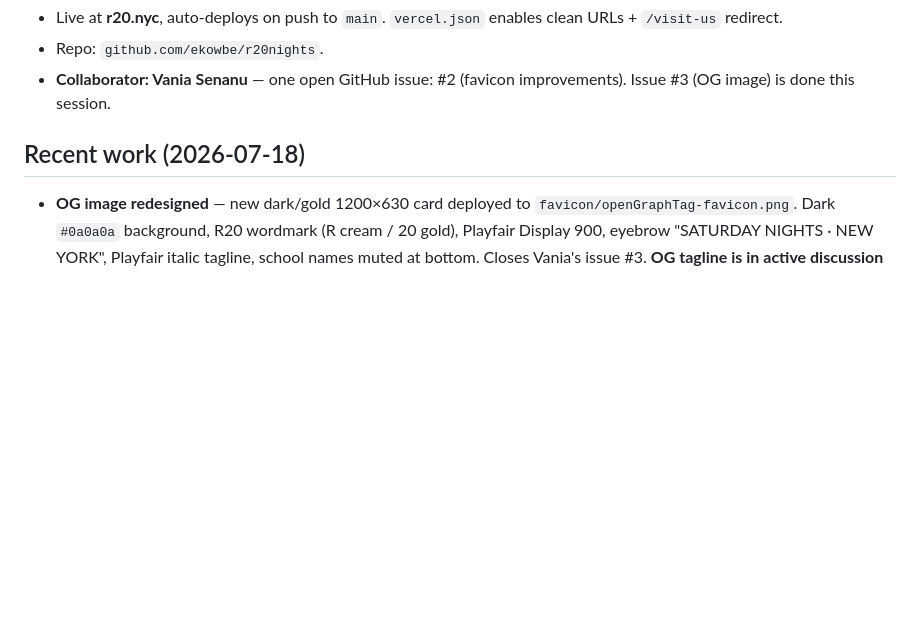
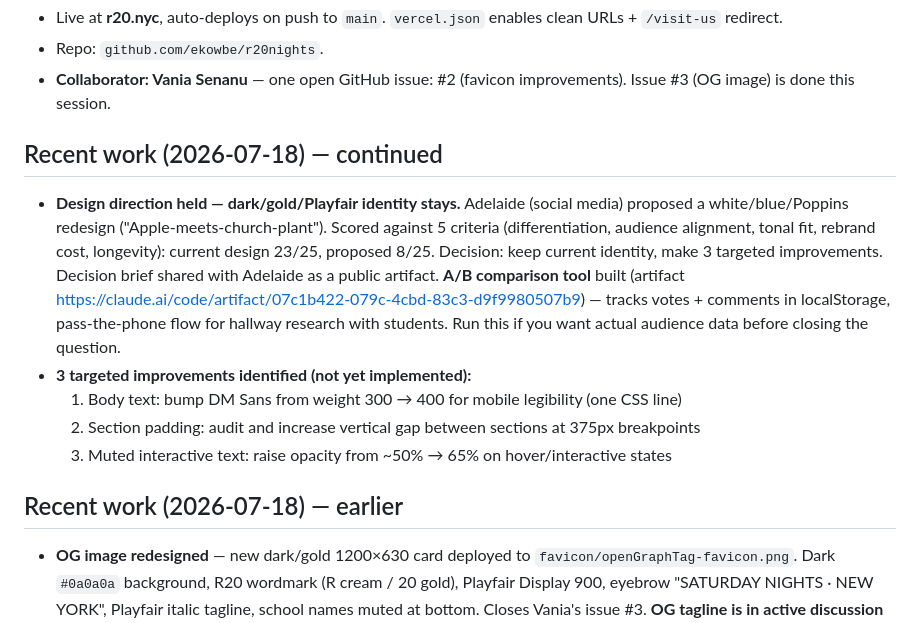
Before and after one commit to ekowbe/r20nights, a Markdown page: HANDOFF.md, the part around the change. Rendered like a GitHub page; blank space fills up the shorter version.

Commit message:
Update HANDOFF — design decision + A/B tool (2026-07-18)
Co-Authored-By: Claude Sonnet 4.6 <noreply@anthropic.com>

```diff
--- a/HANDOFF.md
+++ b/HANDOFF.md
@@ -12,7 +12,14 @@ redirect in place, file still on disk), `leadership.html`. Plain HTML/CSS — no
 - Repo: `github.com/ekowbe/r20nights`.
 - **Collaborator: Vania Senanu** — one open GitHub issue: #2 (favicon improvements). Issue #3 (OG image) is done this session.
 
-## Recent work (2026-07-18)
+## Recent work (2026-07-18) — continued
+- **Design direction held — dark/gold/Playfair identity stays.** Adelaide (social media) proposed a white/blue/Poppins redesign ("Apple-meets-church-plant"). Scored against 5 criteria (differentiation, audience alignment, tonal fit, rebrand cost, longevity): current design 23/25, proposed 8/25. Decision: keep current identity, make 3 targeted improvements. Decision brief shared with Adelaide as a public artifact. **A/B comparison tool** built (artifact https://claude.ai/code/artifact/07c1b422-079c-4cbd-83c3-d9f9980507b9) — tracks votes + comments in localStorage, pass-the-phone flow for hallway research with students. Run this if you want actual audience data before closing the question.
+- **3 targeted improvements identified (not yet implemented):**
+  1. Body text: bump DM Sans from weight 300 → 400 for mobile legibility (one CSS line)
+  2. Section padding: audit and increase vertical gap between sections at 375px breakpoints
+  3. Muted interactive text: raise opacity from ~50% → 65% on hover/interactive states
+
+## Recent work (2026-07-18) — earlier
 - **OG image redesigned** — new dark/gold 1200×630 card deployed to `favicon/openGraphTag-favicon.png`.
   Dark `#0a0a0a` background, R20 wordmark (R cream / 20 gold), Playfair Display 900, eyebrow
   "SATURDAY NIGHTS · NEW YORK", Playfair italic tagline, school names muted at bottom. Closes
```
